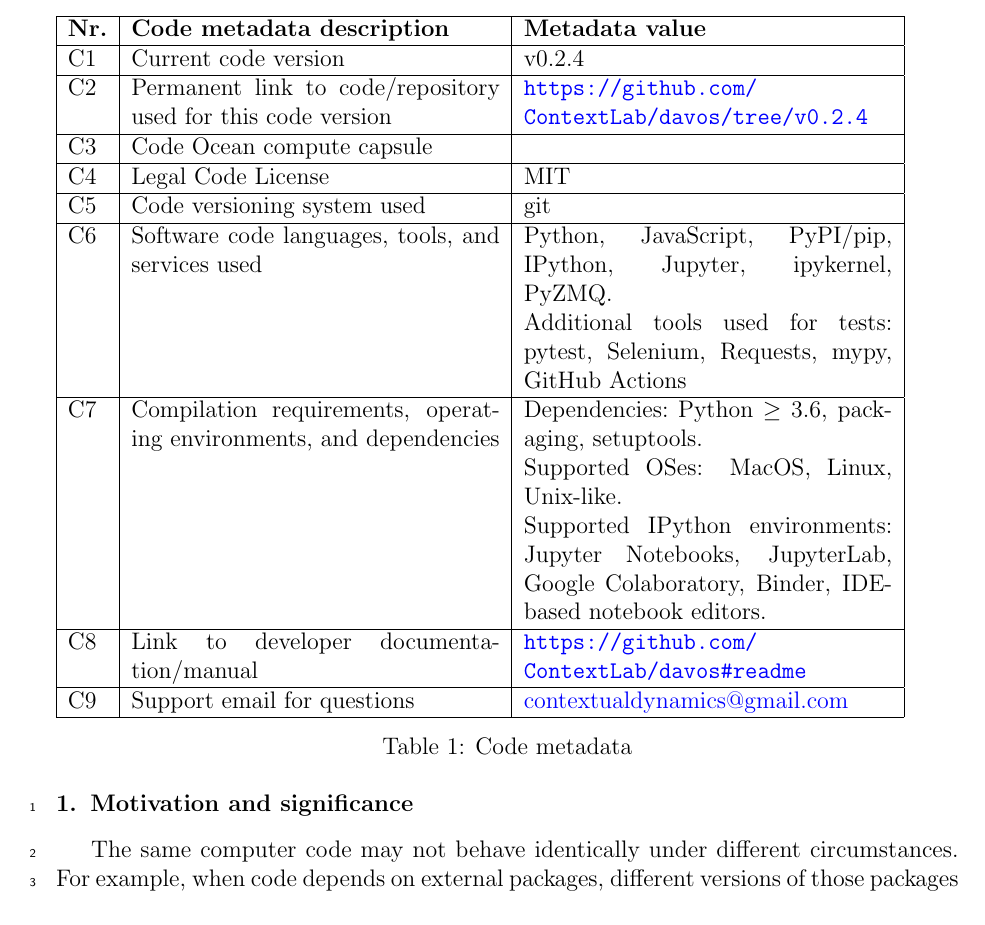
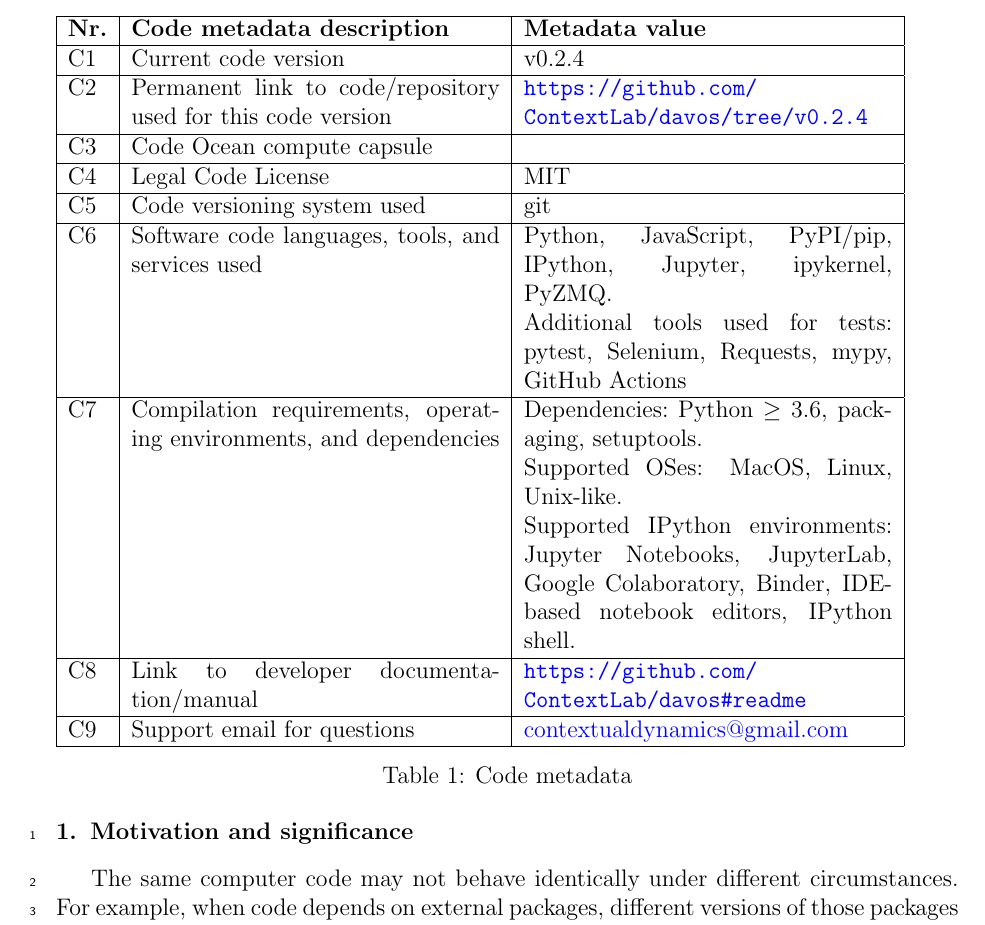
Before and after one commit to ContextLab/davos, a LaTeX paper (paper/main.tex): part of page 2 of 21, cut so that both start at the same text. Compiled offline with pdfLaTeX.

Commit message:
note support for IPython shells in metadata table

```diff
--- a/paper/main.tex
+++ b/paper/main.tex
@@ -79,7 +79,7 @@
 C6 & Software code languages, tools, and services used & Python, JavaScript, PyPI/pip, IPython, Jupyter, ipykernel, PyZMQ.\newline Additional tools used for tests: pytest, Selenium, Requests, mypy, GitHub Actions \\
 \hline
 C7 & Compilation requirements, operating environments, and
-     dependencies & Dependencies:~Python $\geq 3.6$, packaging, setuptools.\newline Supported OSes: MacOS, Linux, Unix-like.\newline Supported IPython environments: Jupyter Notebooks, JupyterLab, Google Colaboratory, Binder, IDE-based notebook editors. \\
+     dependencies & Dependencies:~Python $\geq 3.6$, packaging, setuptools.\newline Supported OSes: MacOS, Linux, Unix-like.\newline Supported IPython environments: Jupyter Notebooks, JupyterLab, Google Colaboratory, Binder, IDE-based notebook editors, IPython shell. \\
 \hline
 C8 & Link to developer documentation/manual & \url{https://github.com/ContextLab/davos\#readme} \\
 \hline
```
Also changed, not shown: paper/main.pdf.
